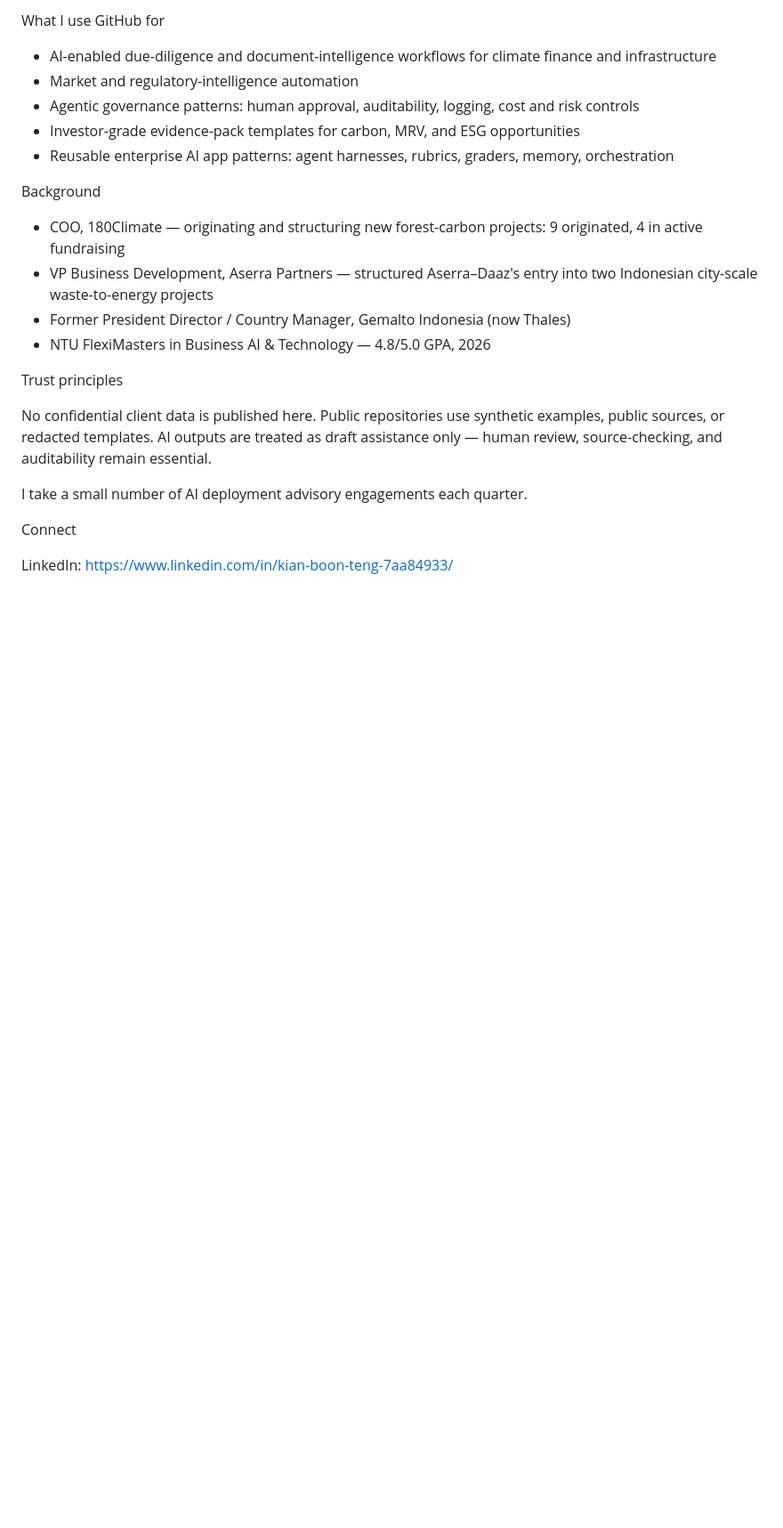
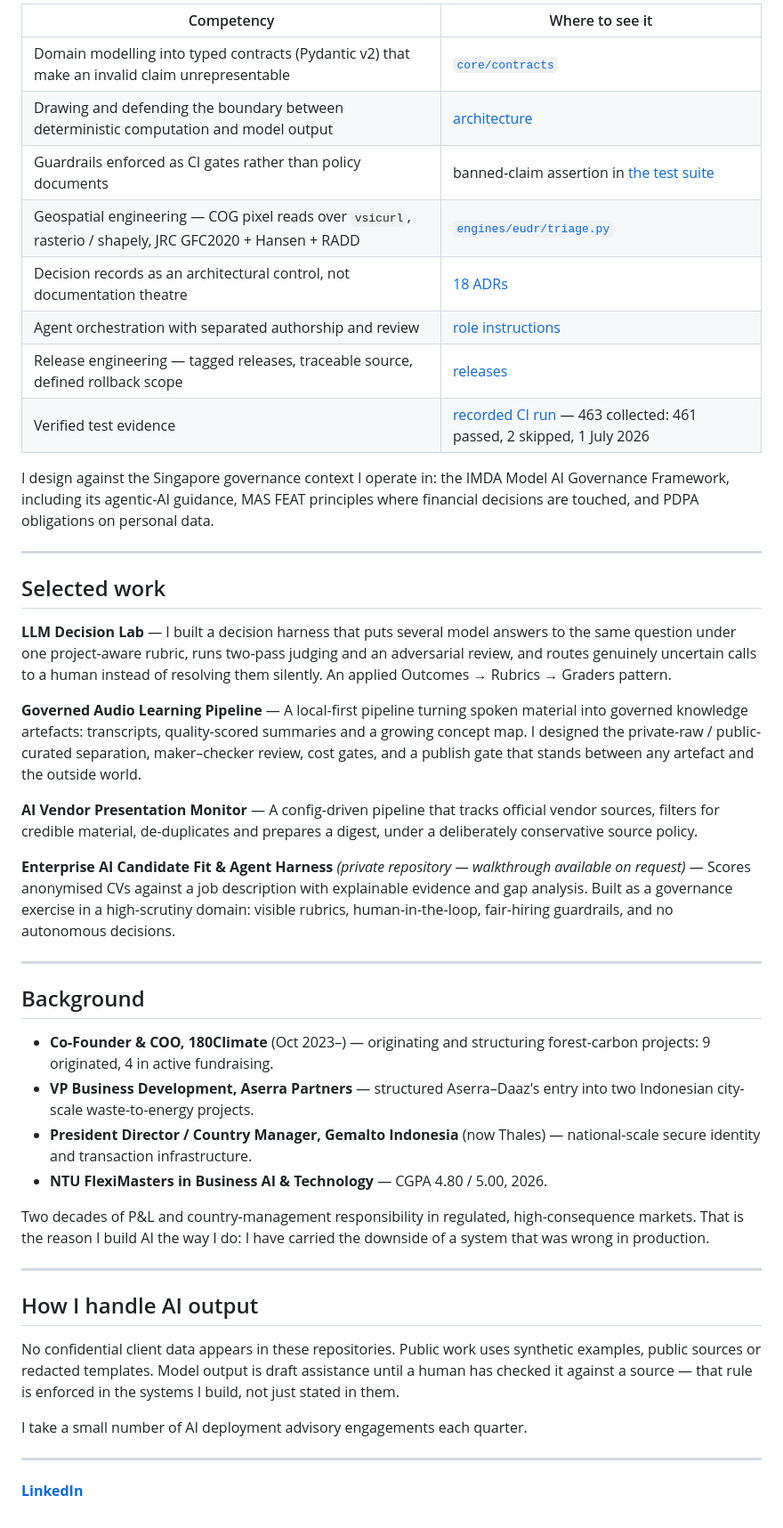
Before and after one commit to TengKianBoon/TengKianBoon, a Markdown page: README.md, the part around one of its changes. Shown at 89% size. Rendered like a GitHub page; blank space fills up the shorter version.

```diff
--- a/README.md
+++ b/README.md
@@ -46,28 +46,48 @@ LLM Decision Lab — A decision harness that compares multiple model answers to
 
-What I use GitHub for
+| Competency | Where to see it |
+|---|---|
+| Domain modelling into typed contracts (Pydantic v2) that make an invalid claim unrepresentable | [`core/contracts`](https://github.com/TengKianBoon/180climate-app/blob/b4ac414789659bfbb56f19599a87cbe72a01a2d2/core/contracts/__init__.py#L247-L276) |
+| Drawing and defending the boundary between deterministic computation and model output | [architecture](https://github.com/TengKianBoon/180climate-app#2-understand-the-architecture) |
+| Guardrails enforced as CI gates rather than policy documents | banned-claim assertion in [the test suite](https://github.com/TengKianBoon/180climate-app/blob/b4ac414789659bfbb56f19599a87cbe72a01a2d2/tests/test_eudr_triage.py) |
+| Geospatial engineering — COG pixel reads over `vsicurl`, rasterio / shapely, JRC GFC2020 + Hansen + RADD | [`engines/eudr/triage.py`](https://github.com/TengKianBoon/180climate-app/blob/b4ac414789659bfbb56f19599a87cbe72a01a2d2/engines/eudr/triage.py#L45-L79) |
+| Decision records as an architectural control, not documentation theatre | [18 ADRs](https://github.com/TengKianBoon/180climate-app/tree/main/docs/adr) |
+| Agent orchestration with separated authorship and review | [role instructions](https://github.com/TengKianBoon/180climate-app#2-understand-the-architecture) |
+| Release engineering — tagged releases, traceable source, defined rollback scope | [releases](https://github.com/TengKianBoon/180climate-app/releases) |
+| Verified test evidence | [recorded CI run](https://github.com/TengKianBoon/180climate-app/actions/runs/28553478682/job/84655746161) — 463 collected: 461 passed, 2 skipped, 1 July 2026 |
 
-* AI-enabled due-diligence and document-intelligence workflows for climate finance and infrastructure
-* Market and regulatory-intelligence automation
-* Agentic governance patterns: human approval, auditability, logging, cost and risk controls
-* Investor-grade evidence-pack templates for carbon, MRV, and ESG opportunities
-* Reusable enterprise AI app patterns: agent harnesses, rubrics, graders, memory, orchestration
+I design against the Singapore governance context I operate in: the IMDA Model AI Governance Framework, including its agentic-AI guidance, MAS FEAT principles where financial decisions are touched, and PDPA obligations on personal data.
 
+---
 
-Background
+## Selected work
 
-* COO, 180Climate — originating and structuring new forest-carbon projects: 9 originated, 4 in active fundraising
-* VP Business Development, Aserra Partners — structured Aserra–Daaz's entry into two Indonesian city-scale waste-to-energy projects
-* Former President Director / Country Manager, Gemalto Indonesia (now Thales)
-* NTU FlexiMasters in Business AI & Technology — 4.8/5.0 GPA, 2026
+**LLM Decision Lab** — I built a decision harness that puts several model answers to the same question under one project-aware rubric, runs two-pass judging and an adversarial review, and routes genuinely uncertain calls to a human instead of resolving them silently. An applied Outcomes → Rubrics → Graders pattern.
 
+**Governed Audio Learning Pipeline** — A local-first pipeline turning spoken material into governed knowledge artefacts: transcripts, quality-scored summaries and a growing concept map. I designed the private-raw / public-curated separation, maker–checker review, cost gates, and a publish gate that stands between any artefact and the outside world.
 
-Trust principles
+**AI Vendor Presentation Monitor** — A config-driven pipeline that tracks official vendor sources, filters for credible material, de-duplicates and prepares a digest, under a deliberately conservative source policy.
 
-No confidential client data is published here. Public repositories use synthetic examples, public sources, or redacted templates. AI outputs are treated as draft assistance only — human review, source-checking, and auditability remain essential.
+**Enterprise AI Candidate Fit & Agent Harness** *(private repository — walkthrough available on request)* — Scores anonymised CVs against a job description with explainable evidence and gap analysis. Built as a governance exercise in a high-scrutiny domain: visible rubrics, human-in-the-loop, fair-hiring guardrails, and no autonomous decisions.
+
+---
+
+## Background
+
+- **Co-Founder & COO, 180Climate** (Oct 2023–) — originating and structuring forest-carbon projects: 9 originated, 4 in active fundraising.
+- **VP Business Development, Aserra Partners** — structured Aserra–Daaz's entry into two Indonesian city-scale waste-to-energy projects.
+- **President Director / Country Manager, Gemalto Indonesia** (now Thales) — national-scale secure identity and transaction infrastructure.
+- **NTU FlexiMasters in Business AI & Technology** — CGPA 4.80 / 5.00, 2026.
+
+Two decades of P&L and country-management responsibility in regulated, high-consequence markets. That is the reason I build AI the way I do: I have carried the downside of a system that was wrong in production.
+
+---
+
+## How I handle AI output
+
+No confidential client data appears in these repositories. Public work uses synthetic examples, public sources or redacted templates. Model output is draft assistance until a human has checked it against a source — that rule is enforced in the systems I build, not just stated in them.
 
 I take a small number of AI deployment advisory engagements each quarter.
 
+---
 
-Connect
-
-LinkedIn: https://www.linkedin.com/in/kian-boon-teng-7aa84933/
+**[LinkedIn](https://www.linkedin.com/in/kian-boon-teng-7aa84933/)**
```
Also changed, not shown: other parts of README.md (+23 -23 lines).
